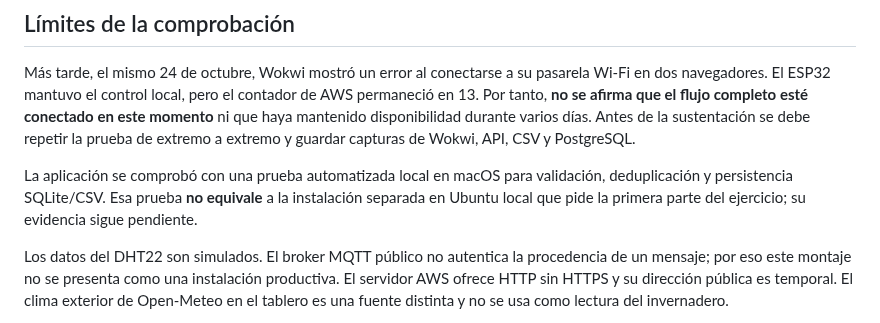
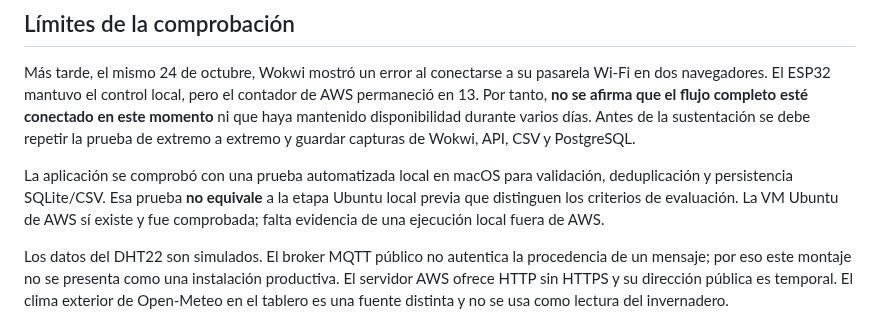
Before and after one commit to nathernandez1189/savia-iot, a Markdown page: entregables/Evidencia_AWS_2026-10-24.md, the part around the change. Drawn GitHub-style.

Commit message:
docs: distinguir claramente Ubuntu local de VM Ubuntu AWS

```diff
--- a/entregables/Evidencia_AWS_2026-10-24.md
+++ b/entregables/Evidencia_AWS_2026-10-24.md
@@ -28,7 +28,7 @@ La coincidencia de identificadores y valores respalda que esas lecturas llegaron
 
 Más tarde, el mismo 24 de octubre, Wokwi mostró un error al conectarse a su pasarela Wi-Fi en dos navegadores. El ESP32 mantuvo el control local, pero el contador de AWS permaneció en 13. Por tanto, **no se afirma que el flujo completo esté conectado en este momento** ni que haya mantenido disponibilidad durante varios días. Antes de la sustentación se debe repetir la prueba de extremo a extremo y guardar capturas de Wokwi, API, CSV y PostgreSQL.
 
-La aplicación se comprobó con una prueba automatizada local en macOS para validación, deduplicación y persistencia SQLite/CSV. Esa prueba **no equivale** a la instalación separada en Ubuntu local que pide la primera parte del ejercicio; su evidencia sigue pendiente.
+La aplicación se comprobó con una prueba automatizada local en macOS para validación, deduplicación y persistencia SQLite/CSV. Esa prueba **no equivale** a la etapa Ubuntu local previa que distinguen los criterios de evaluación. La VM Ubuntu de AWS sí existe y fue comprobada; falta evidencia de una ejecución local fuera de AWS.
 
 Los datos del DHT22 son simulados. El broker MQTT público no autentica la procedencia de un mensaje; por eso este montaje no se presenta como una instalación productiva. El servidor AWS ofrece HTTP sin HTTPS y su dirección pública es temporal. El clima exterior de Open-Meteo en el tablero es una fuente distinta y no se usa como lectura del invernadero.
 
```
